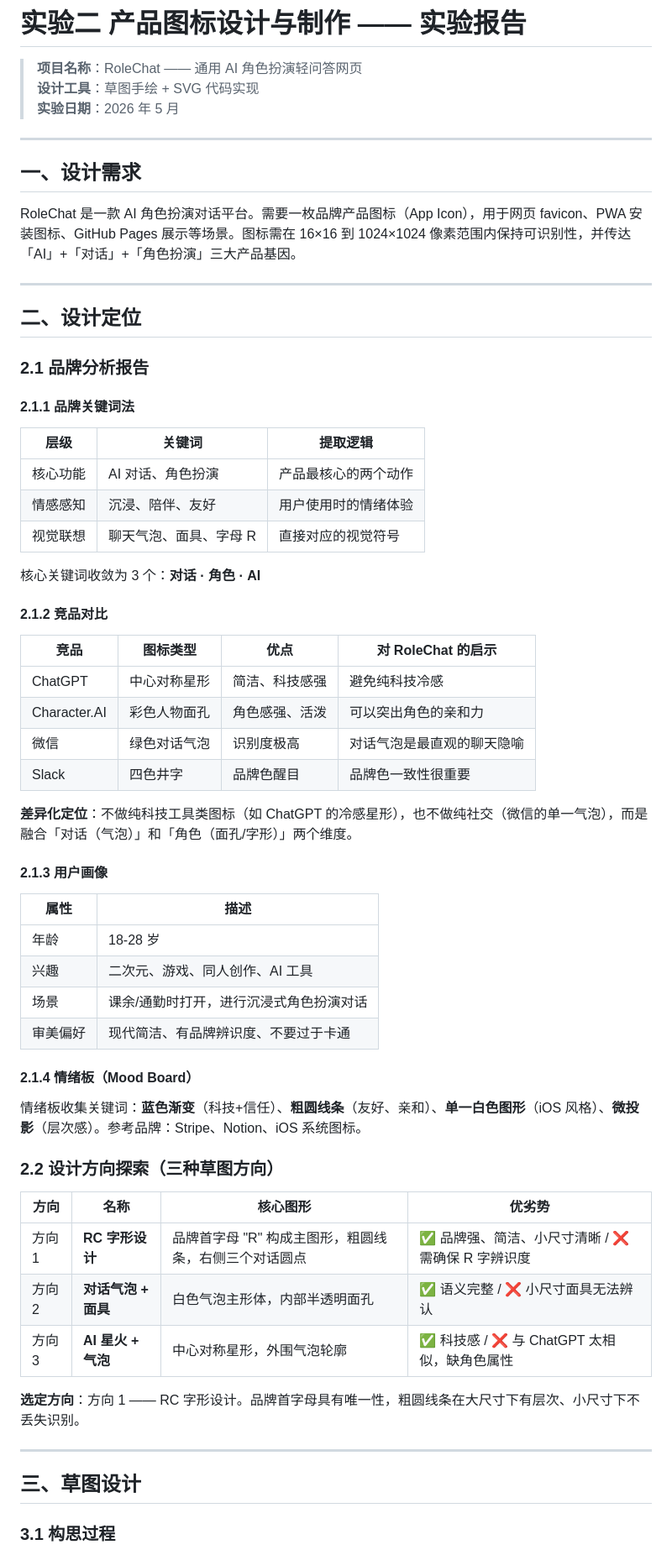
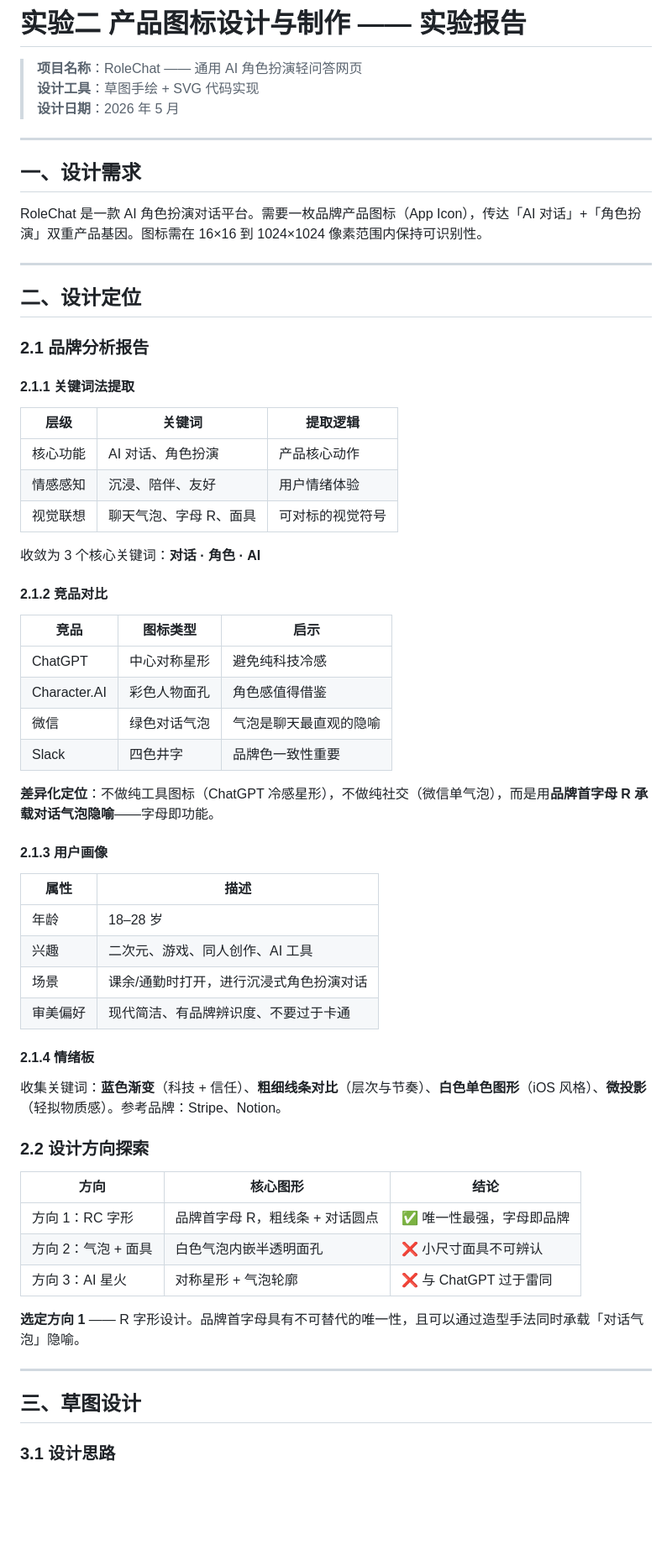
Before and after one commit to MortusCc/RoleChat, a Markdown page: docs/实验（二）报告.md, the part around one of its changes. Shown at 84% size. Rendered like a GitHub page; blank space fills up the shorter version.

```diff
--- a/docs/实验（二）报告.md
+++ b/docs/实验（二）报告.md
@@ -2,13 +2,13 @@
 
 > **项目名称**：RoleChat —— 通用 AI 角色扮演轻问答网页
 > **设计工具**：草图手绘 + SVG 代码实现
-> **实验日期**：2026 年 5 月
+> **设计日期**：2026 年 5 月
 
 ---
 
 ## 一、设计需求
 
-RoleChat 是一款 AI 角色扮演对话平台。需要一枚品牌产品图标（App Icon），用于网页 favicon、PWA 安装图标、GitHub Pages 展示等场景。图标需在 16×16 到 1024×1024 像素范围内保持可识别性，并传达「AI」+「对话」+「角色扮演」三大产品基因。
+RoleChat 是一款 AI 角色扮演对话平台。需要一枚品牌产品图标（App Icon），传达「AI 对话」+「角色扮演」双重产品基因。图标需在 16×16 到 1024×1024 像素范围内保持可识别性。
 
 ---
 
@@ -16,53 +16,53 @@ RoleChat 是一款 AI 角色扮演对话平台。需要一枚品牌产品图标
 
 ### 2.1 品牌分析报告
 
-#### 2.1.1 品牌关键词法
+#### 2.1.1 关键词法提取
 
 | 层级 | 关键词 | 提取逻辑 |
 |------|--------|----------|
-| 核心功能 | AI 对话、角色扮演 | 产品最核心的两个动作 |
-| 情感感知 | 沉浸、陪伴、友好 | 用户使用时的情绪体验 |
-| 视觉联想 | 聊天气泡、面具、字母 R | 直接对应的视觉符号 |
+| 核心功能 | AI 对话、角色扮演 | 产品核心动作 |
+| 情感感知 | 沉浸、陪伴、友好 | 用户情绪体验 |
+| 视觉联想 | 聊天气泡、字母 R、面具 | 可对标的视觉符号 |
 
-核心关键词收敛为 3 个：**对话 · 角色 · AI**
+收敛为 3 个核心关键词：**对话 · 角色 · AI**
 
 #### 2.1.2 竞品对比
 
-| 竞品 | 图标类型 | 优点 | 对 RoleChat 的启示 |
-|------|----------|------|-------------------|
-| ChatGPT | 中心对称星形 | 简洁、科技感强 | 避免纯科技冷感 |
-| Character.AI | 彩色人物面孔 | 角色感强、活泼 | 可以突出角色的亲和力 |
-| 微信 | 绿色对话气泡 | 识别度极高 | 对话气泡是最直观的聊天隐喻 |
-| Slack | 四色井字 | 品牌色醒目 | 品牌色一致性很重要 |
+| 竞品 | 图标类型 | 启示 |
+|------|----------|------|
+| ChatGPT | 中心对称星形 | 避免纯科技冷感 |
+| Character.AI | 彩色人物面孔 | 角色感值得借鉴 |
+| 微信 | 绿色对话气泡 | 气泡是聊天最直观的隐喻 |
+| Slack | 四色井字 | 品牌色一致性重要 |
 
-**差异化定位**：不做纯科技工具类图标（如 ChatGPT 的冷感星形），也不做纯社交（微信的单一气泡），而是融合「对话（气泡）」和「角色（面孔/字形）」两个维度。
+**差异化定位**：不做纯工具图标（ChatGPT 冷感星形），不做纯社交（微信单气泡），而是用**品牌首字母 R 承载对话气泡隐喻**——字母即功能。
 
 #### 2.1.3 用户画像
 
 | 属性 | 描述 |
 |------|------|
-| 年龄 | 18-28 岁 |
+| 年龄 | 18–28 岁 |
 | 兴趣 | 二次元、游戏、同人创作、AI 工具 |
 | 场景 | 课余/通勤时打开，进行沉浸式角色扮演对话 |
 | 审美偏好 | 现代简洁、有品牌辨识度、不要过于卡通 |
 
-#### 2.1.4 情绪板（Mood Board）
+#### 2.1.4 情绪板
 
-情绪板收集关键词：**蓝色渐变**（科技+信任）、**粗圆线条**（友好、亲和）、**单一白色图形**（iOS 风格）、**微投影**（层次感）。参考品牌：Stripe、Notion、iOS 系统图标。
+收集关键词：**蓝色渐变**（科技 + 信任）、**粗细线条对比**（层次与节奏）、**白色单色图形**（iOS 风格）、**微投影**（轻拟物质感）。参考品牌：Stripe、Notion。
 
-### 2.2 设计方向探索（三种草图方向）
+### 2.2 设计方向探索
 
-| 方向 | 名称 | 核心图形 | 优劣势 |
-|------|------|----------|--------|
-| 方向 1 | **RC 字形设计** | 品牌首字母 "R" 构成主图形，粗圆线条，右侧三个对话圆点 | ✅ 品牌强、简洁、小尺寸清晰 / ❌ 需确保 R 字辨识度 |
-| 方向 2 | **对话气泡 + 面具** | 白色气泡主形体，内部半透明面孔 | ✅ 语义完整 / ❌ 小尺寸面具无法辨认 |
-| 方向 3 | **AI 星火 + 气泡** | 中心对称星形，外围气泡轮廓 | ✅ 科技感 / ❌ 与 ChatGPT 太相似，缺角色属性 |
+| 方向 | 核心图形 | 结论 |
+|------|----------|------|
+| 方向 1：RC 字形 | 品牌首字母 R，粗线条 + 对话圆点 | ✅ 唯一性最强，字母即品牌 |
+| 方向 2：气泡 + 面具 | 白色气泡内嵌半透明面孔 | ❌ 小尺寸面具不可辨认 |
+| 方向 3：AI 星火 | 对称星形 + 气泡轮廓 | ❌ 与 ChatGPT 过于雷同 |
 
-**选定方向**：方向 1 —— RC 字形设计。品牌首字母具有唯一性，粗圆线条在大尺寸下有层次、小尺寸下不丢失识别。
+**选定方向 1** —— R 字形设计。品牌首字母具有不可替代的唯一性，且可以通过造型手法同时承载「对话气泡」隐喻。
 
 ---
 
 ## 三、草图设计
 
-### 3.1 构思过程
+### 3.1 设计思路
 
```
Also changed, not shown: other parts of docs/实验（二）报告.md (+100 -55 lines).
